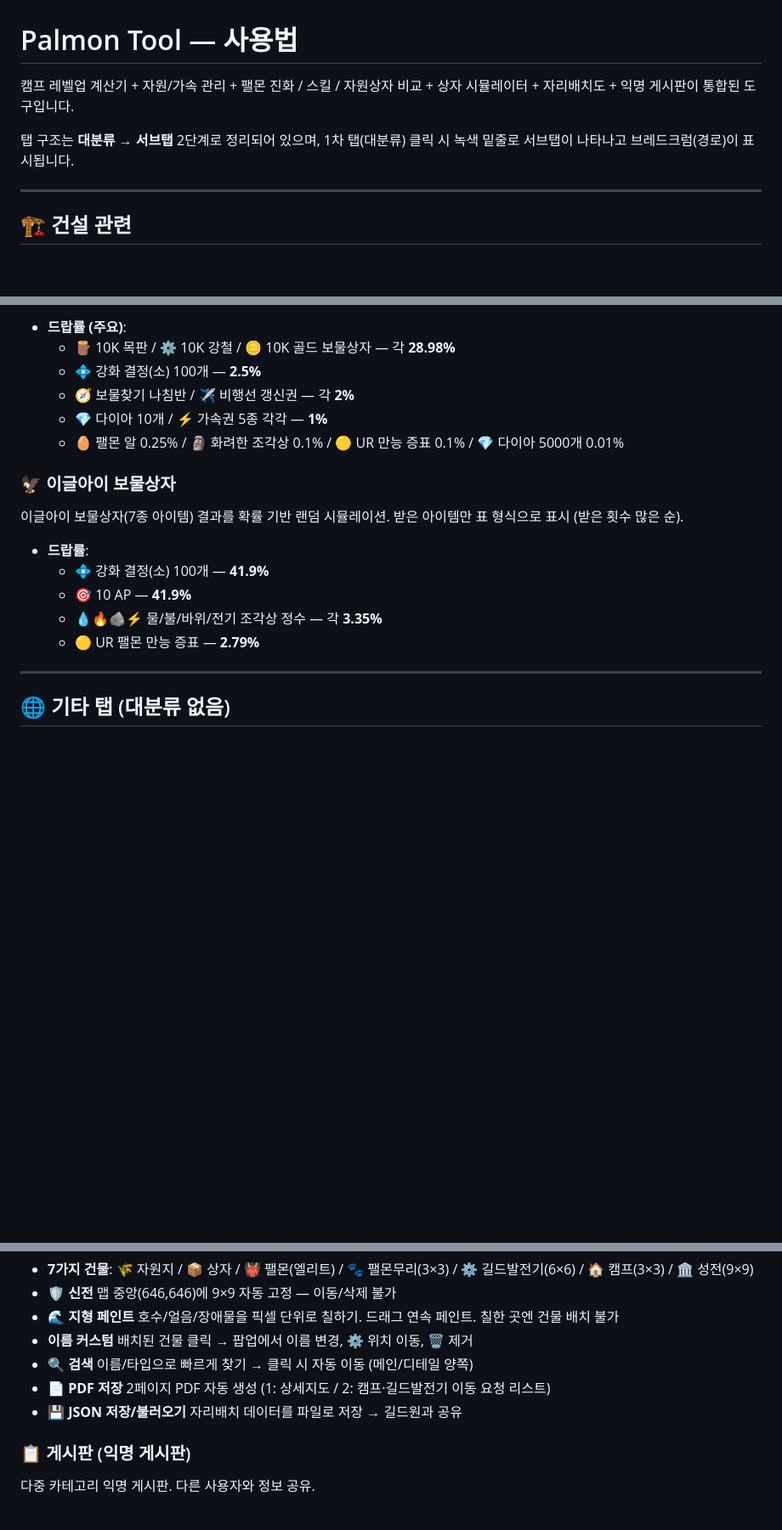
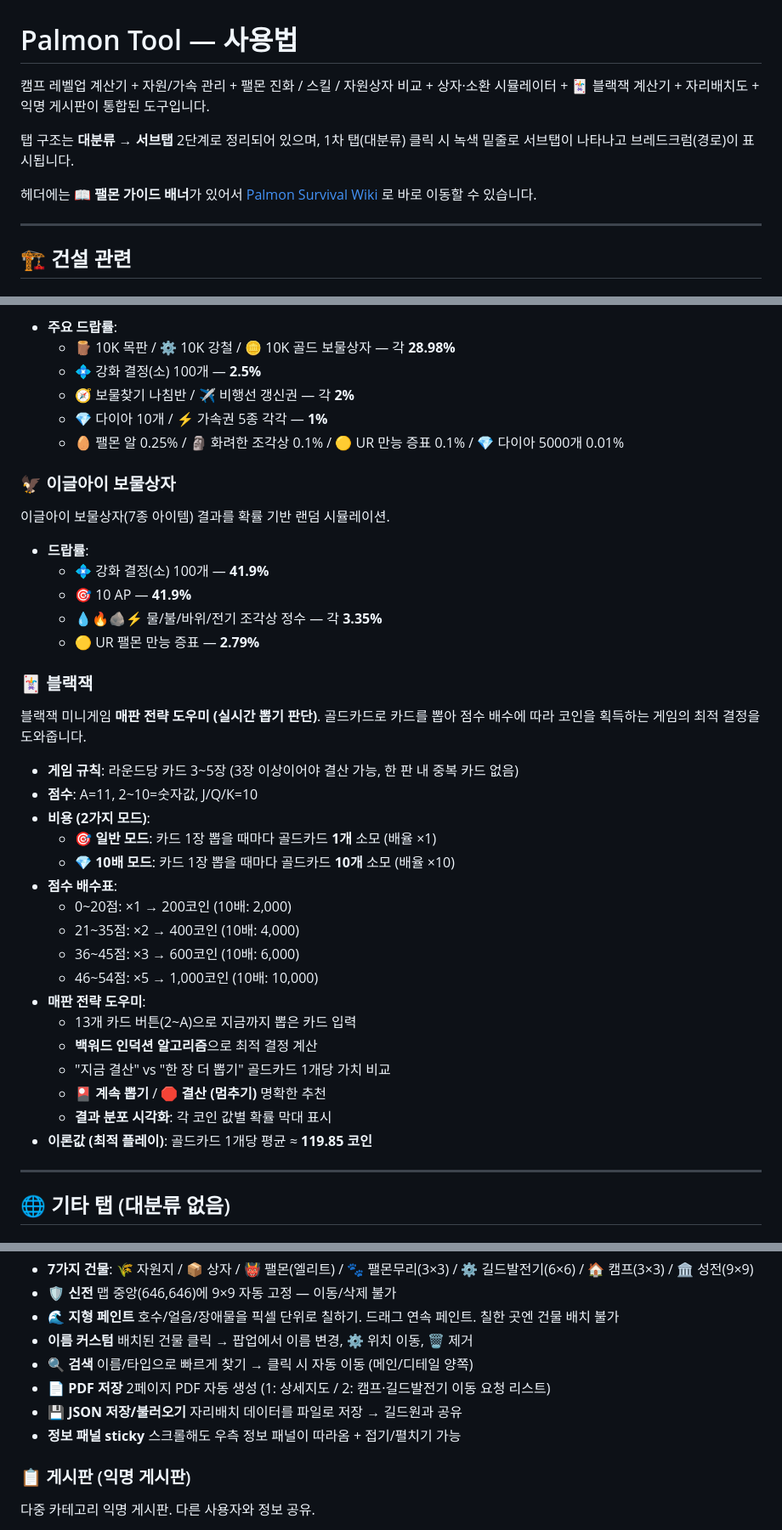
Before and after one commit to longchiri/palmon-tool, a Markdown page: README.md, 3 parts joined by grey strips. Shown at 85% size. Drawn GitHub-style; blank space fills up the shorter version.

```diff
--- a/README.md
+++ b/README.md
@@ -1,8 +1,10 @@
 # Palmon Tool — 사용법
 
-캠프 레벨업 계산기 + 자원/가속 관리 + 팰몬 진화 / 스킬 / 자원상자 비교 + 상자 시뮬레이터 + 자리배치도 + 익명 게시판이 통합된 도구입니다.
+캠프 레벨업 계산기 + 자원/가속 관리 + 팰몬 진화 / 스킬 / 자원상자 비교 + 상자·소환 시뮬레이터 + 🃏 블랙잭 계산기 + 자리배치도 + 익명 게시판이 통합된 도구입니다.
 
 탭 구조는 **대분류 → 서브탭** 2단계로 정리되어 있으며, 1차 탭(대분류) 클릭 시 녹색 밑줄로 서브탭이 나타나고 브레드크럼(경로)이 표시됩니다.
+
+헤더에는 **📖 팰몬 가이드 배너**가 있어서 [Palmon Survival Wiki](https://palmon-survival-wiki.vercel.app/) 로 바로 이동할 수 있습니다.
 
 ---
 
@@ -126,5 +141,5 @@
 
-- **드랍률 (주요)**:
+- **주요 드랍률**:
   - 🪵 10K 목판 / ⚙️ 10K 강철 / 🪙 10K 골드 보물상자 — 각 **28.98%**
   - 💠 강화 결정(소) 100개 — **2.5%**
   - 🧭 보물찾기 나침반 / ✈️ 비행선 갱신권 — 각 **2%**
@@ -133,13 +148,35 @@
 
 ### 🦅 이글아이 보물상자
 
-이글아이 보물상자(7종 아이템) 결과를 확률 기반 랜덤 시뮬레이션. 받은 아이템만 표 형식으로 표시 (받은 횟수 많은 순).
+이글아이 보물상자(7종 아이템) 결과를 확률 기반 랜덤 시뮬레이션.
 
 - **드랍률**:
   - 💠 강화 결정(소) 100개 — **41.9%**
   - 🎯 10 AP — **41.9%**
   - 💧🔥🪨⚡ 물/불/바위/전기 조각상 정수 — 각 **3.35%**
   - 🟡 UR 팰몬 만능 증표 — **2.79%**
+
+### 🃏 블랙잭
+
+블랙잭 미니게임 **매판 전략 도우미 (실시간 뽑기 판단)**. 골드카드로 카드를 뽑아 점수 배수에 따라 코인을 획득하는 게임의 최적 결정을 도와줍니다.
+
+- **게임 규칙**: 라운드당 카드 3~5장 (3장 이상이어야 결산 가능, 한 판 내 중복 카드 없음)
+- **점수**: A=11, 2~10=숫자값, J/Q/K=10
+- **비용 (2가지 모드)**:
+  - 🎯 **일반 모드**: 카드 1장 뽑을 때마다 골드카드 **1개** 소모 (배율 ×1)
+  - 💎 **10배 모드**: 카드 1장 뽑을 때마다 골드카드 **10개** 소모 (배율 ×10)
+- **점수 배수표**:
+  - 0~20점: ×1 → 200코인 (10배: 2,000)
+  - 21~35점: ×2 → 400코인 (10배: 4,000)
+  - 36~45점: ×3 → 600코인 (10배: 6,000)
+  - 46~54점: ×5 → 1,000코인 (10배: 10,000)
+- **매판 전략 도우미**:
+  - 13개 카드 버튼(2~A)으로 지금까지 뽑은 카드 입력
+  - **백워드 인덕션 알고리즘**으로 최적 결정 계산
+  - "지금 결산" vs "한 장 더 뽑기" 골드카드 1개당 가치 비교
+  - **🎴 계속 뽑기** / **🛑 결산 (멈추기)** 명확한 추천
+  - **결과 분포 시각화**: 각 코인 값별 확률 막대 표시
+- **이론값 (최적 플레이)**: 골드카드 1개당 평균 ≈ **119.85 코인**
 
 ---
 
@@ -156,6 +193,7 @@
 - **🔍 검색** 이름/타입으로 빠르게 찾기 → 클릭 시 자동 이동 (메인/디테일 양쪽)
 - **📄 PDF 저장** 2페이지 PDF 자동 생성 (1: 상세지도 / 2: 캠프·길드발전기 이동 요청 리스트)
 - **💾 JSON 저장/불러오기** 자리배치 데이터를 파일로 저장 → 길드원과 공유
+- **정보 패널 sticky** 스크롤해도 우측 정보 패널이 따라옴 + 접기/펼치기 가능
 
 ### 📋 게시판 (익명 게시판)
 
```
Also changed, not shown: other parts of README.md (+43 -13 lines).
